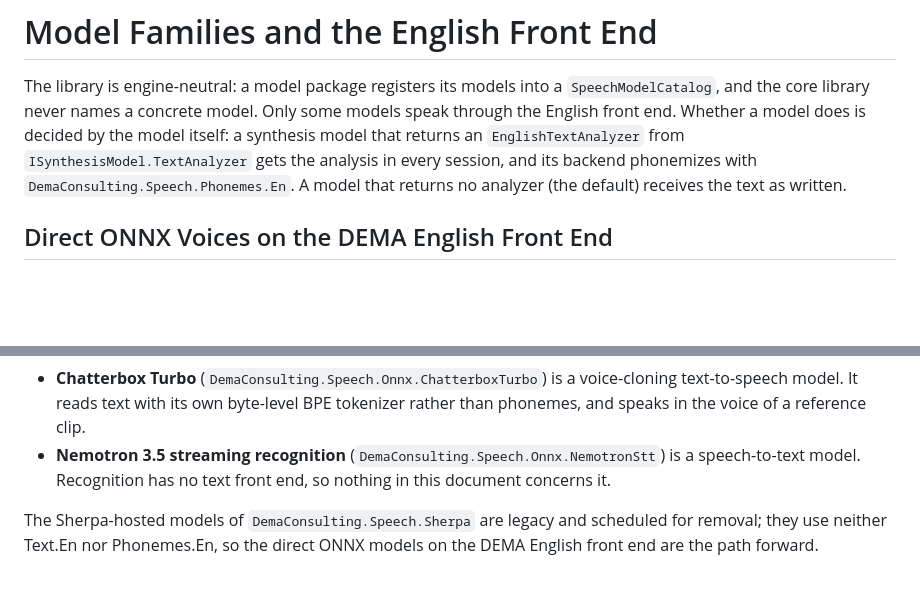
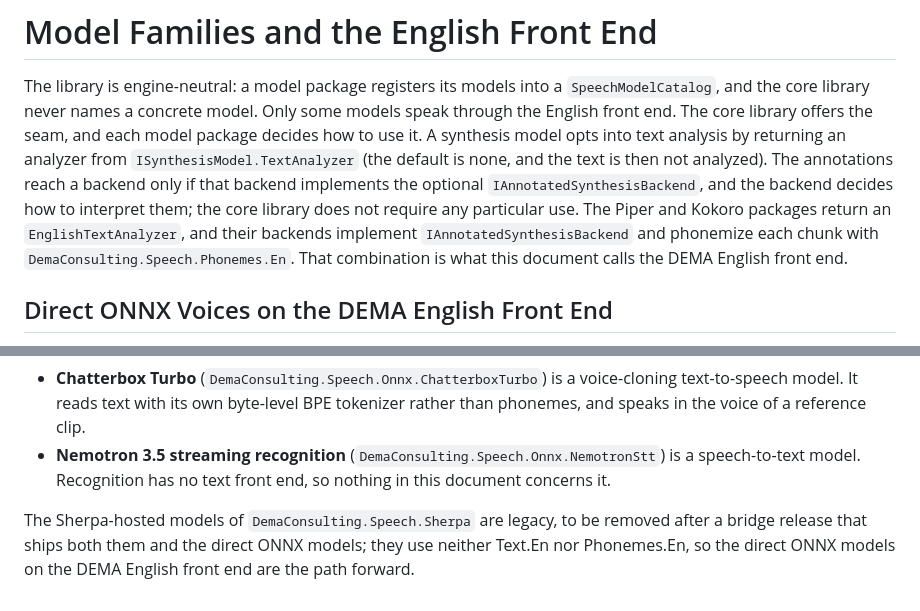
Before and after one commit to demaconsulting/Speech, a Markdown page: docs/technical_overview/model-families.md, 2 parts joined by grey strips. GitHub-like rendering; blank space fills up the shorter version.

```diff
--- a/docs/technical_overview/model-families.md
+++ b/docs/technical_overview/model-families.md
@@ -1,10 +1,13 @@
 # Model Families and the English Front End
 
 The library is engine-neutral: a model package registers its models into a `SpeechModelCatalog`, and the core library
-never names a concrete model. Only some models speak through the English front end. Whether a model does is decided by
-the model itself: a synthesis model that returns an `EnglishTextAnalyzer` from `ISynthesisModel.TextAnalyzer` gets the
-analysis in every session, and its backend phonemizes with `DemaConsulting.Speech.Phonemes.En`. A model that returns no
-analyzer (the default) receives the text as written.
+never names a concrete model. Only some models speak through the English front end. The core library offers the seam,
+and each model package decides how to use it. A synthesis model opts into text analysis by returning an analyzer from
+`ISynthesisModel.TextAnalyzer` (the default is none, and the text is then not analyzed). The annotations reach a
+backend only if that backend implements the optional `IAnnotatedSynthesisBackend`, and the backend decides how to
+interpret them; the core library does not require any particular use. The Piper and Kokoro packages return an
+`EnglishTextAnalyzer`, and their backends implement `IAnnotatedSynthesisBackend` and phonemize each chunk with
+`DemaConsulting.Speech.Phonemes.En`. That combination is what this document calls the DEMA English front end.
 
 ## Direct ONNX Voices on the DEMA English Front End
 
@@ -37,5 +40,6 @@ them:
 - **Nemotron 3.5 streaming recognition** (`DemaConsulting.Speech.Onnx.NemotronStt`) is a speech-to-text model.
   Recognition has no text front end, so nothing in this document concerns it.
 
-The Sherpa-hosted models of `DemaConsulting.Speech.Sherpa` are legacy and scheduled for removal; they use neither
-Text.En nor Phonemes.En, so the direct ONNX models on the DEMA English front end are the path forward.
+The Sherpa-hosted models of `DemaConsulting.Speech.Sherpa` are legacy, to be removed after a bridge release that ships
+both them and the direct ONNX models; they use neither Text.En nor Phonemes.En, so the direct ONNX models on the DEMA
+English front end are the path forward.
```
Also changed, not shown: README.md (+8 -6 lines), docs/images/hero.png, 2 other files.
